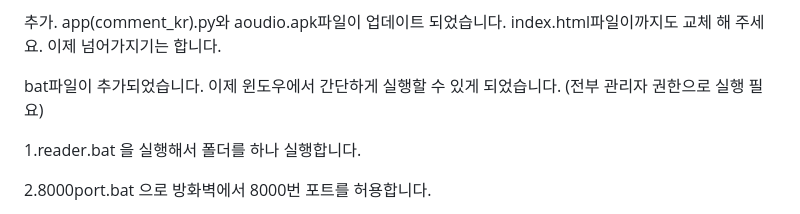
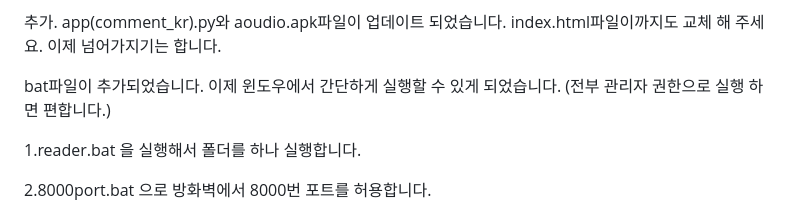
Before and after one commit to sinibida/Personalized-Web-streaming-, a Markdown page: README.md, the part around the change. GitHub-like rendering.

```diff
--- a/README.md
+++ b/README.md
@@ -90,7 +90,7 @@ apk 파일을 삭제하고 다시 설치하면 자동재생부터 잘 재생됩
 
 
 bat파일이 추가되었습니다. 이제 윈도우에서 간단하게 실행할 수 있게 되었습니다.
-(전부 관리자 권한으로 실행 필요)
+(전부 관리자 권한으로 실행 하면 편합니다.)
 
 
 1.reader.bat 을 실행해서 폴더를 하나 실행합니다.
```
